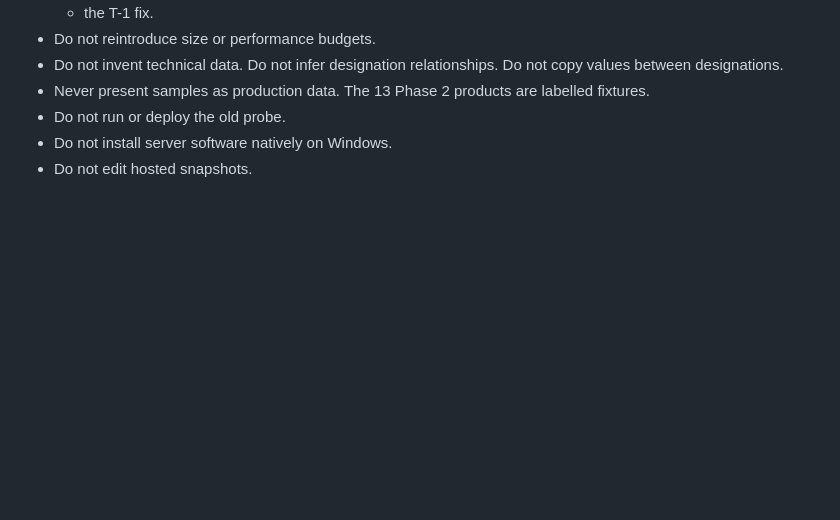
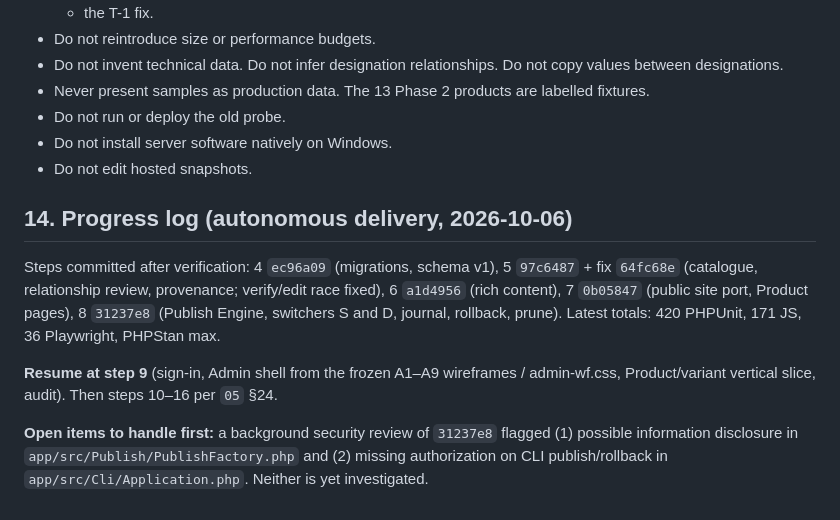
Before and after one commit to mosish/PoladCharkhesh-Nova, a Markdown page: 06 phase3 handoff checkpoint.md, the part around the change. GitHub-like rendering; blank space fills up the shorter version.

Commit message:
docs: record Phase 3 progress and resume point (step 9)
Co-Authored-By: Claude Opus 5.5 <noreply@anthropic.com>

```diff
--- a/06 phase3 handoff checkpoint.md
+++ b/06 phase3 handoff checkpoint.md
@@ -231,3 +231,11 @@ Then proceed to step 3 (designation corpus, normaliser and matcher) and step 4 (
 - Do not run or deploy the old probe.
 - Do not install server software natively on Windows.
 - Do not edit hosted snapshots.
+
+## 14. Progress log (autonomous delivery, 2026-10-06)
+
+Steps committed after verification: 4 `ec96a09` (migrations, schema v1), 5 `97c6487` + fix `64fc68e` (catalogue, relationship review, provenance; verify/edit race fixed), 6 `a1d4956` (rich content), 7 `0b05847` (public site port, Product pages), 8 `31237e8` (Publish Engine, switchers S and D, journal, rollback, prune). Latest totals: 420 PHPUnit, 171 JS, 36 Playwright, PHPStan max.
+
+**Resume at step 9** (sign-in, Admin shell from the frozen A1–A9 wireframes / admin-wf.css, Product/variant vertical slice, audit). Then steps 10–16 per `05` §24.
+
+**Open items to handle first:** a background security review of `31237e8` flagged (1) possible information disclosure in `app/src/Publish/PublishFactory.php` and (2) missing authorization on CLI publish/rollback in `app/src/Cli/Application.php`. Neither is yet investigated.
```
